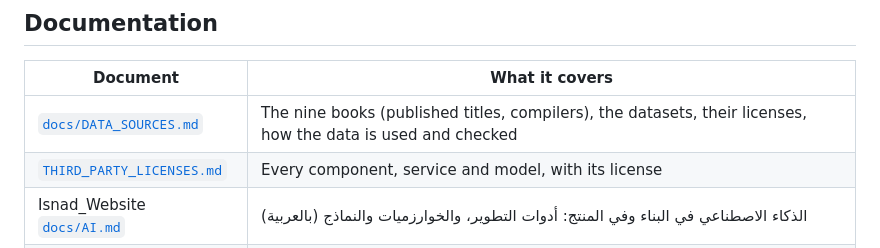
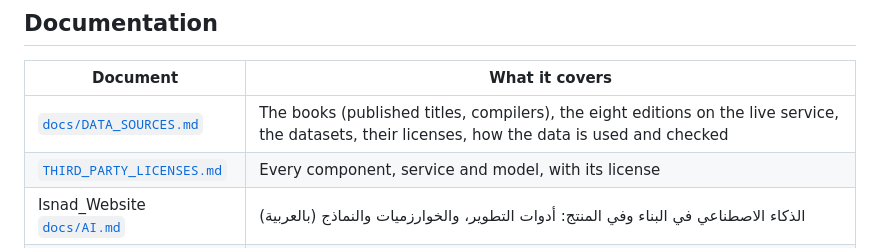
Before and after one commit to Salman-Naif/Isnad_Database, a Markdown page: README.md, the part around the change. Rendered like a GitHub page.

```diff
--- a/README.md
+++ b/README.md
@@ -30,7 +30,7 @@ are documented in the website repository: [Isnad_Website `docs/`](https://github
 
 | Document | What it covers |
 | --- | --- |
-| [`docs/DATA_SOURCES.md`](docs/DATA_SOURCES.md) | The nine books (published titles, compilers), the datasets, their licenses, how the data is used and checked |
+| [`docs/DATA_SOURCES.md`](docs/DATA_SOURCES.md) | The books (published titles, compilers), the eight editions on the live service, the datasets, their licenses, how the data is used and checked |
 | [`THIRD_PARTY_LICENSES.md`](THIRD_PARTY_LICENSES.md) | Every component, service and model, with its license |
 | Isnad_Website [`docs/AI.md`](https://github.com/Salman-Naif/Isnad_Website/blob/main/docs/AI.md) | الذكاء الاصطناعي في البناء وفي المنتج: أدوات التطوير، والخوارزميات والنماذج (بالعربية) |
 | This README | The dashboard, uploads, search, isnad trees, security, deployment, every setting |
```
Also changed, not shown: docs/DATA_SOURCES.md (+3 -1 lines).
